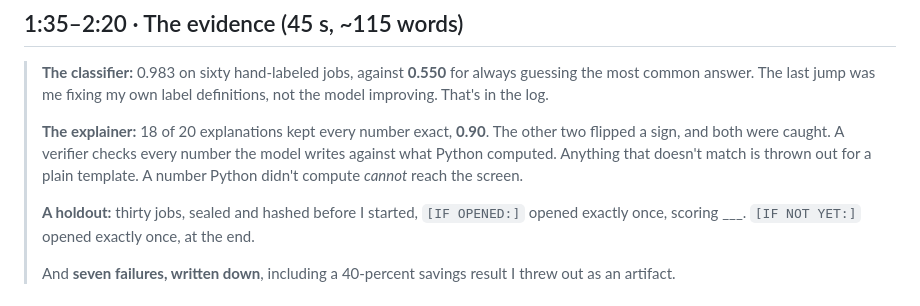
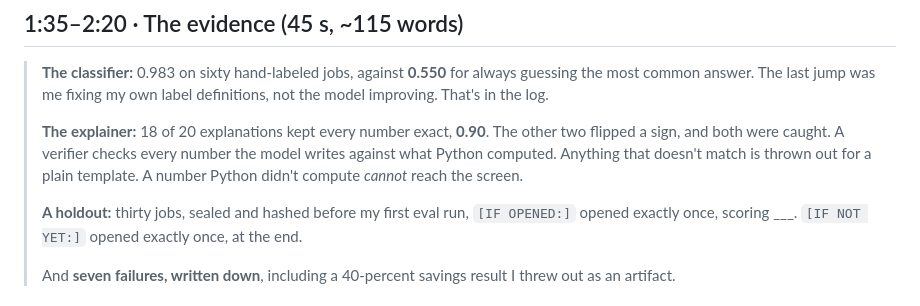
Before and after one commit to RS499/thirst, a Markdown page: PITCH.md, the part around the change. Drawn GitHub-style.

Commit message:
PITCH: holdout was sealed before the first eval, not before the build

```diff
--- a/PITCH.md
+++ b/PITCH.md
@@ -82,7 +82,7 @@ time of day. Verified: 22:00 arrival, 11 h window.
 > thrown out for a plain template. A number Python didn't compute *cannot* reach
 > the screen.
 >
-> **A holdout:** thirty jobs, sealed and hashed before I started,
+> **A holdout:** thirty jobs, sealed and hashed before my first eval run,
 > `[IF OPENED:]` opened exactly once, scoring ___.
 > `[IF NOT YET:]` opened exactly once, at the end.
 >
```
